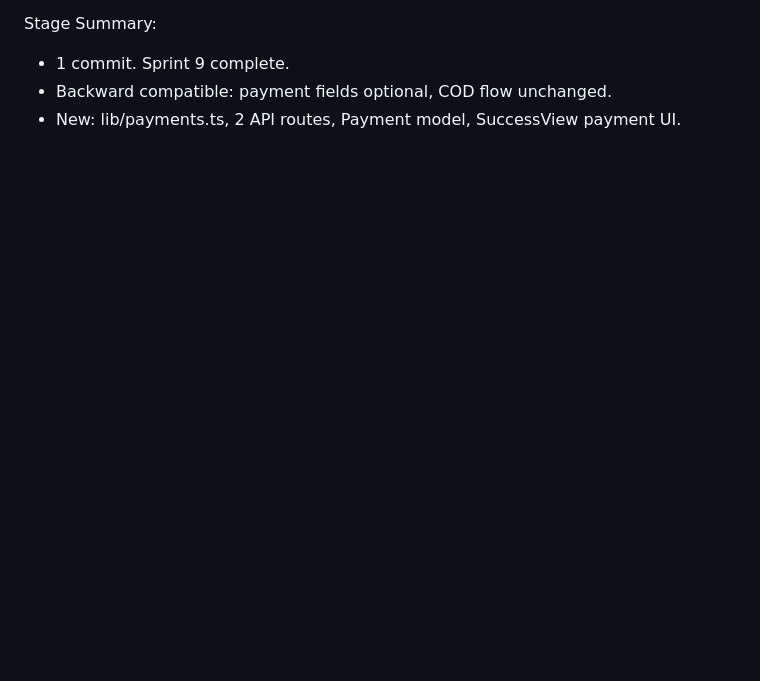
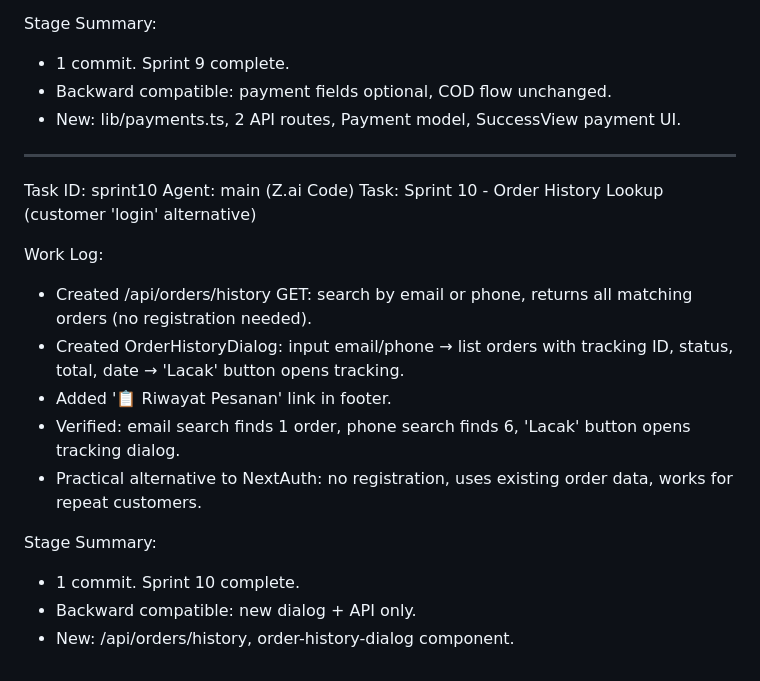
Before and after one commit to tedykul/Online_store_ERpNext, a Markdown page: worklog.md, the part around the change. Rendered like a GitHub page; blank space fills up the shorter version.

Commit message:
docs(sprint8-10): worklog update for Sprint 8, 9, 10

```diff
--- a/worklog.md
+++ b/worklog.md
@@ -248,3 +248,20 @@ Stage Summary:
 - 1 commit. Sprint 9 complete.
 - Backward compatible: payment fields optional, COD flow unchanged.
 - New: lib/payments.ts, 2 API routes, Payment model, SuccessView payment UI.
+
+---
+Task ID: sprint10
+Agent: main (Z.ai Code)
+Task: Sprint 10 - Order History Lookup (customer 'login' alternative)
+
+Work Log:
+- Created /api/orders/history GET: search by email or phone, returns all matching orders (no registration needed).
+- Created OrderHistoryDialog: input email/phone → list orders with tracking ID, status, total, date → 'Lacak' button opens tracking.
+- Added '📋 Riwayat Pesanan' link in footer.
+- Verified: email search finds 1 order, phone search finds 6, 'Lacak' button opens tracking dialog.
+- Practical alternative to NextAuth: no registration, uses existing order data, works for repeat customers.
+
+Stage Summary:
+- 1 commit. Sprint 10 complete.
+- Backward compatible: new dialog + API only.
+- New: /api/orders/history, order-history-dialog component.
```
